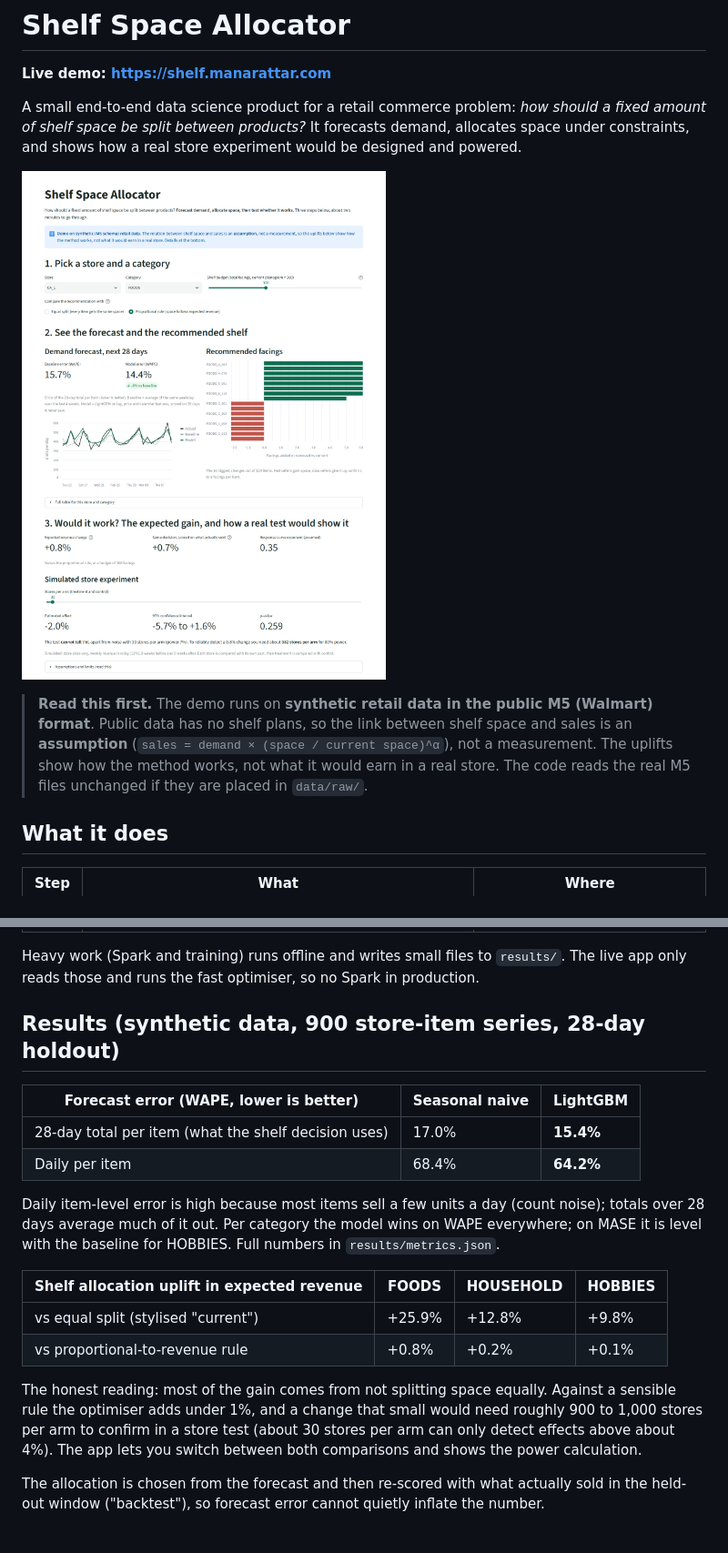
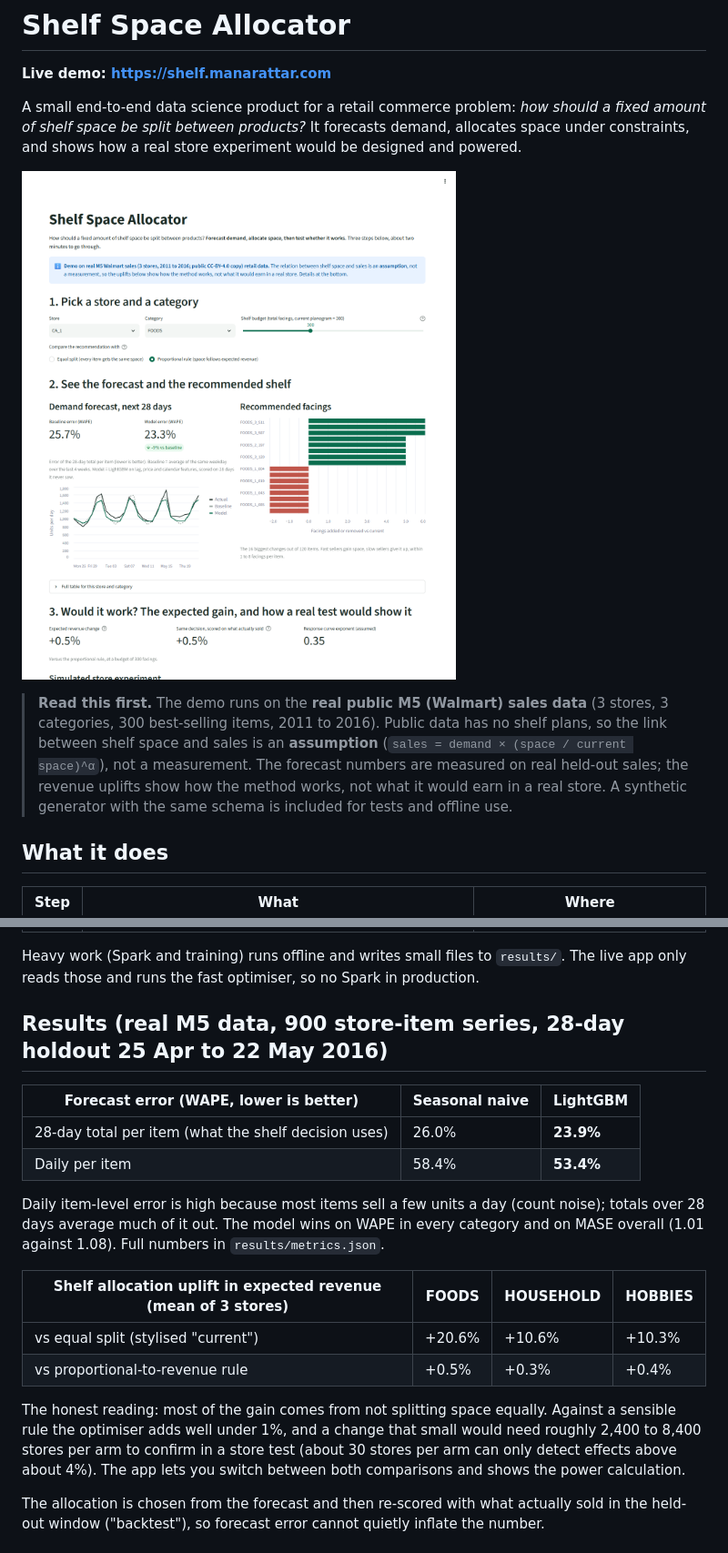
Before and after one commit to manarattar/shelf-space, a Markdown page: README.md, 2 parts joined by grey strips. Shown at 91% size. Rendered like a GitHub page; pictures changed too: docs/screenshot.png.

Commit message:
Use real M5 data: refresh results, README, docs, screenshot
Co-Authored-By: Claude Sonnet 5.5 <noreply@anthropic.com>
Claude-Session: https://claude.ai/code/session_01TwRJJDcsn5XqhFejU99T44

```diff
--- a/README.md
+++ b/README.md
@@ -8,11 +8,12 @@ shows how a real store experiment would be designed and powered.
 
 ![Screenshot of the demo](docs/screenshot.png)
 
-> **Read this first.** The demo runs on **synthetic retail data in the public M5 (Walmart) format**.
-> Public data has no shelf plans, so the link between shelf space and sales is an **assumption**
-> (`sales = demand × (space / current space)^α`), not a measurement. The uplifts show how the method
-> works, not what it would earn in a real store. The code reads the real M5 files unchanged if they
-> are placed in `data/raw/`.
+> **Read this first.** The demo runs on the **real public M5 (Walmart) sales data** (3 stores, 3
+> categories, 300 best-selling items, 2011 to 2016). Public data has no shelf plans, so the link
+> between shelf space and sales is an **assumption** (`sales = demand × (space / current space)^α`),
+> not a measurement. The forecast numbers are measured on real held-out sales; the revenue uplifts
+> show how the method works, not what it would earn in a real store. A synthetic generator with the
+> same schema is included for tests and offline use.
 
 ## What it does
 
@@ -27,26 +28,26 @@ shows how a real store experiment would be designed and powered.
 Heavy work (Spark and training) runs offline and writes small files to `results/`. The live app only
 reads those and runs the fast optimiser, so no Spark in production.
 
-## Results (synthetic data, 900 store-item series, 28-day holdout)
+## Results (real M5 data, 900 store-item series, 28-day holdout 25 Apr to 22 May 2016)
 
 | Forecast error (WAPE, lower is better) | Seasonal naive | LightGBM |
 |---|---|---|
-| 28-day total per item (what the shelf decision uses) | 17.0% | **15.4%** |
-| Daily per item | 68.4% | **64.2%** |
+| 28-day total per item (what the shelf decision uses) | 26.0% | **23.9%** |
+| Daily per item | 58.4% | **53.4%** |
 
 Daily item-level error is high because most items sell a few units a day (count noise); totals over
-28 days average much of it out. Per category the model wins on WAPE everywhere; on MASE it is level
-with the baseline for HOBBIES. Full numbers in `results/metrics.json`.
+28 days average much of it out. The model wins on WAPE in every category and on MASE overall
+(1.01 against 1.08). Full numbers in `results/metrics.json`.
 
-| Shelf allocation uplift in expected revenue | FOODS | HOUSEHOLD | HOBBIES |
+| Shelf allocation uplift in expected revenue (mean of 3 stores) | FOODS | HOUSEHOLD | HOBBIES |
 |---|---|---|---|
-| vs equal split (stylised "current") | +25.9% | +12.8% | +9.8% |
-| vs proportional-to-revenue rule | +0.8% | +0.2% | +0.1% |
+| vs equal split (stylised "current") | +20.6% | +10.6% | +10.3% |
+| vs proportional-to-revenue rule | +0.5% | +0.3% | +0.4% |
 
 The honest reading: most of the gain comes from not splitting space equally. Against a sensible rule
-the optimiser adds under 1%, and a change that small would need roughly 900 to 1,000 stores per arm
-to confirm in a store test (about 30 stores per arm can only detect effects above about 4%). The app
-lets you switch between both comparisons and shows the power calculation.
+the optimiser adds well under 1%, and a change that small would need roughly 2,400 to 8,400 stores
+per arm to confirm in a store test (about 30 stores per arm can only detect effects above about 4%).
+The app lets you switch between both comparisons and shows the power calculation.
 
 The allocation is chosen from the forecast and then re-scored with what actually sold in the held-out
 window ("backtest"), so forecast error cannot quietly inflate the number.
```
Also changed, not shown: other parts of README.md (+7 -5 lines), docs/for-category-managers.md (+4 -4 lines), 5 other files.
